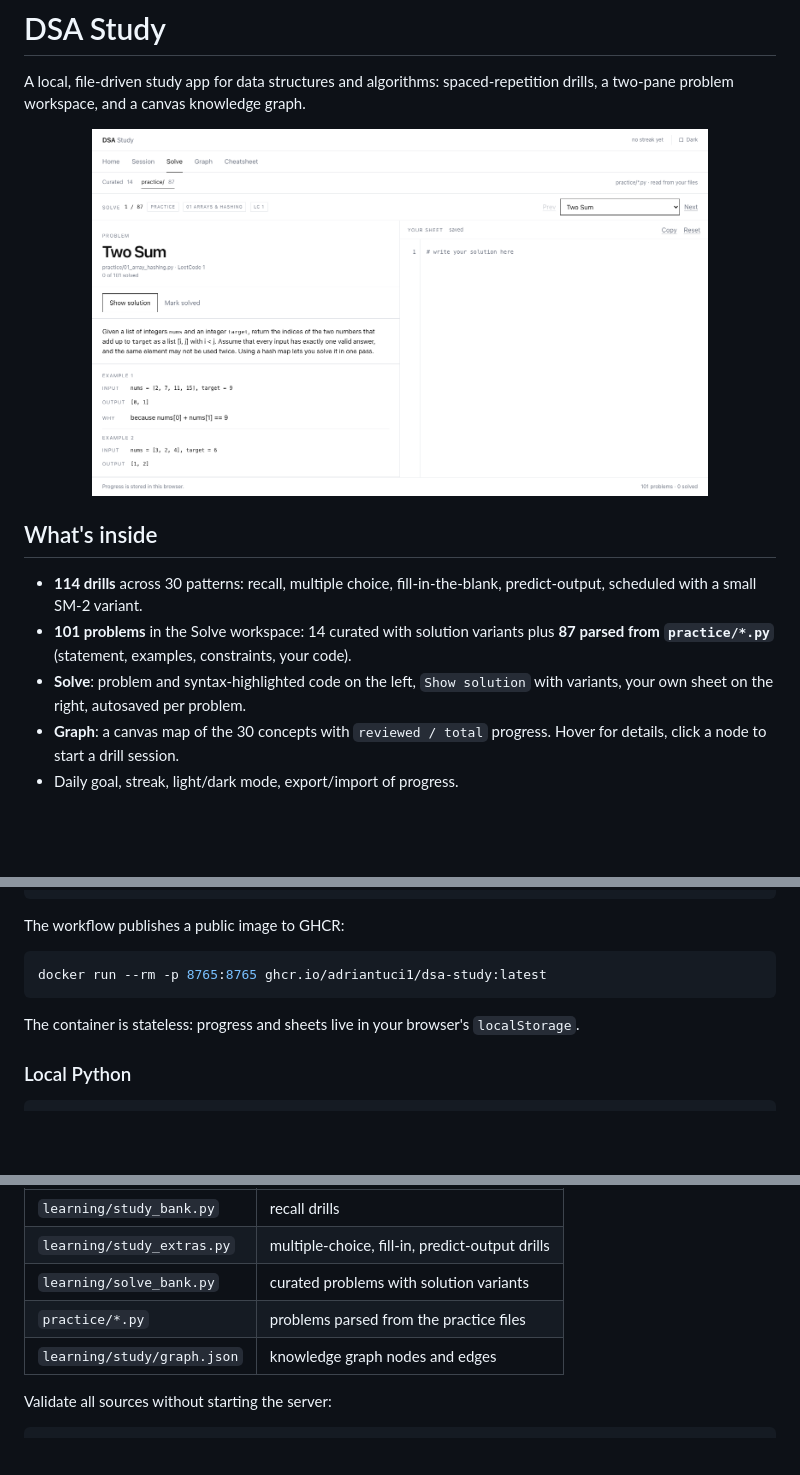
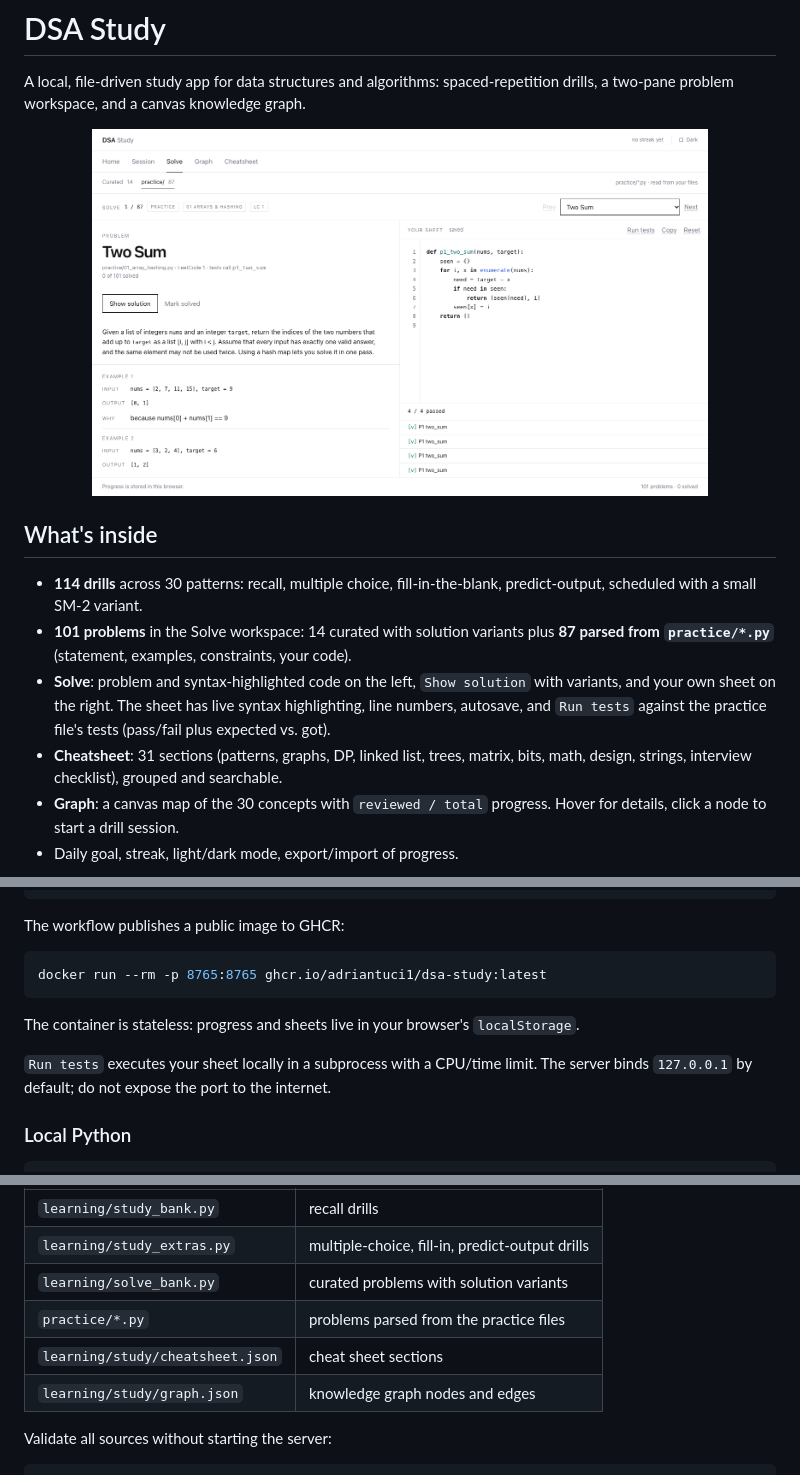
Before and after one commit to AdrianTuci1/dsa-study, a Markdown page: README.md, 3 parts joined by grey strips. Drawn GitHub-style; pictures changed too: docs/solve.png; blank space fills up the shorter version.

````diff
--- a/README.md
+++ b/README.md
@@ -13,8 +13,12 @@ drills, a two-pane problem workspace, and a canvas knowledge graph.
   predict-output, scheduled with a small SM-2 variant.
 - **101 problems** in the Solve workspace: 14 curated with solution variants plus
   **87 parsed from `practice/*.py`** (statement, examples, constraints, your code).
-- **Solve**: problem and syntax-highlighted code on the left, `Show solution` with
-  variants, your own sheet on the right, autosaved per problem.
+- **Solve**: problem and syntax-highlighted code on the left, `Show solution`
+  with variants, and your own sheet on the right. The sheet has live syntax
+  highlighting, line numbers, autosave, and `Run tests` against the practice
+  file's tests (pass/fail plus expected vs. got).
+- **Cheatsheet**: 31 sections (patterns, graphs, DP, linked list, trees, matrix,
+  bits, math, design, strings, interview checklist), grouped and searchable.
 - **Graph**: a canvas map of the 30 concepts with `reviewed / total` progress.
   Hover for details, click a node to start a drill session.
 - Daily goal, streak, light/dark mode, export/import of progress.
@@ -48,6 +52,9 @@ docker run --rm -p 8765:8765 ghcr.io/adriantuci1/dsa-study:latest
 The container is stateless: progress and sheets live in your browser's
 `localStorage`.
 
+`Run tests` executes your sheet locally in a subprocess with a CPU/time limit.
+The server binds `127.0.0.1` by default; do not expose the port to the internet.
+
 ### Local Python
 
 ```bash
@@ -69,6 +76,7 @@ JavaScript.
 | `learning/study_extras.py` | multiple-choice, fill-in, predict-output drills |
 | `learning/solve_bank.py` | curated problems with solution variants |
 | `practice/*.py` | problems parsed from the practice files |
+| `learning/study/cheatsheet.json` | cheat sheet sections |
 | `learning/study/graph.json` | knowledge graph nodes and edges |
 
 Validate all sources without starting the server:
````
Also changed, not shown: learning/study/README.md (+27 -4 lines), 8 other files.
